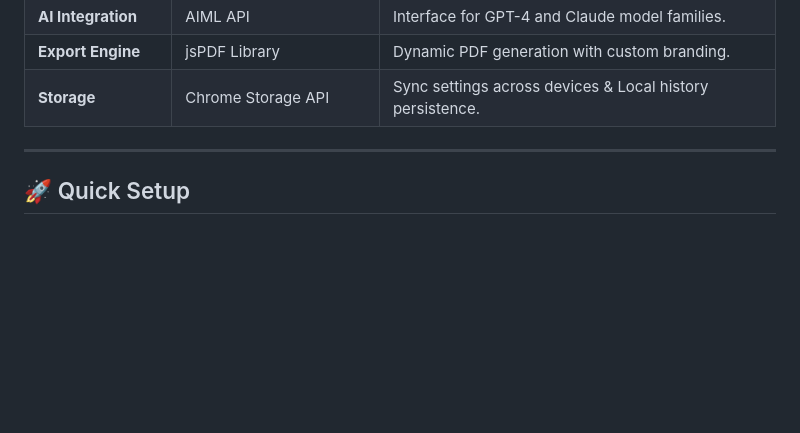
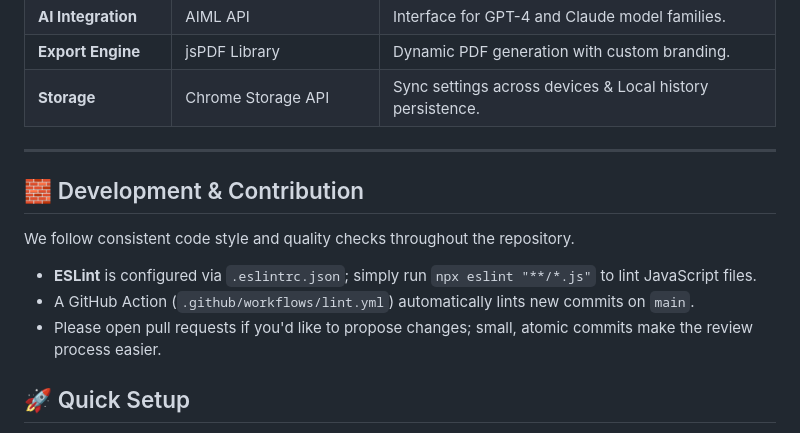
Before and after one commit to eyoaladmasu2217/Chrome-summerizer-extension, a Markdown page: README.md, the part around the change. Rendered like a GitHub page; blank space fills up the shorter version.

Commit message:
docs: add development and contribution guidelines

```diff
--- a/README.md
+++ b/README.md
@@ -98,6 +98,13 @@ Tailor the extension to your specific needs via the **Options Dashboard**:
 
 ---
 
+## 🧱 Development & Contribution
+
+We follow consistent code style and quality checks throughout the repository.
+- **ESLint** is configured via `.eslintrc.json`; simply run `npx eslint "**/*.js"` to lint JavaScript files.
+- A GitHub Action (`.github/workflows/lint.yml`) automatically lints new commits on `main`.
+- Please open pull requests if you'd like to propose changes; small, atomic commits make the review process easier.
+
 ## 🚀 Quick Setup
 
 1. **Clone the repository**: `git clone https://github.com/eyoaladmasu2217/Chrome-summerizer-extension.git`
```
